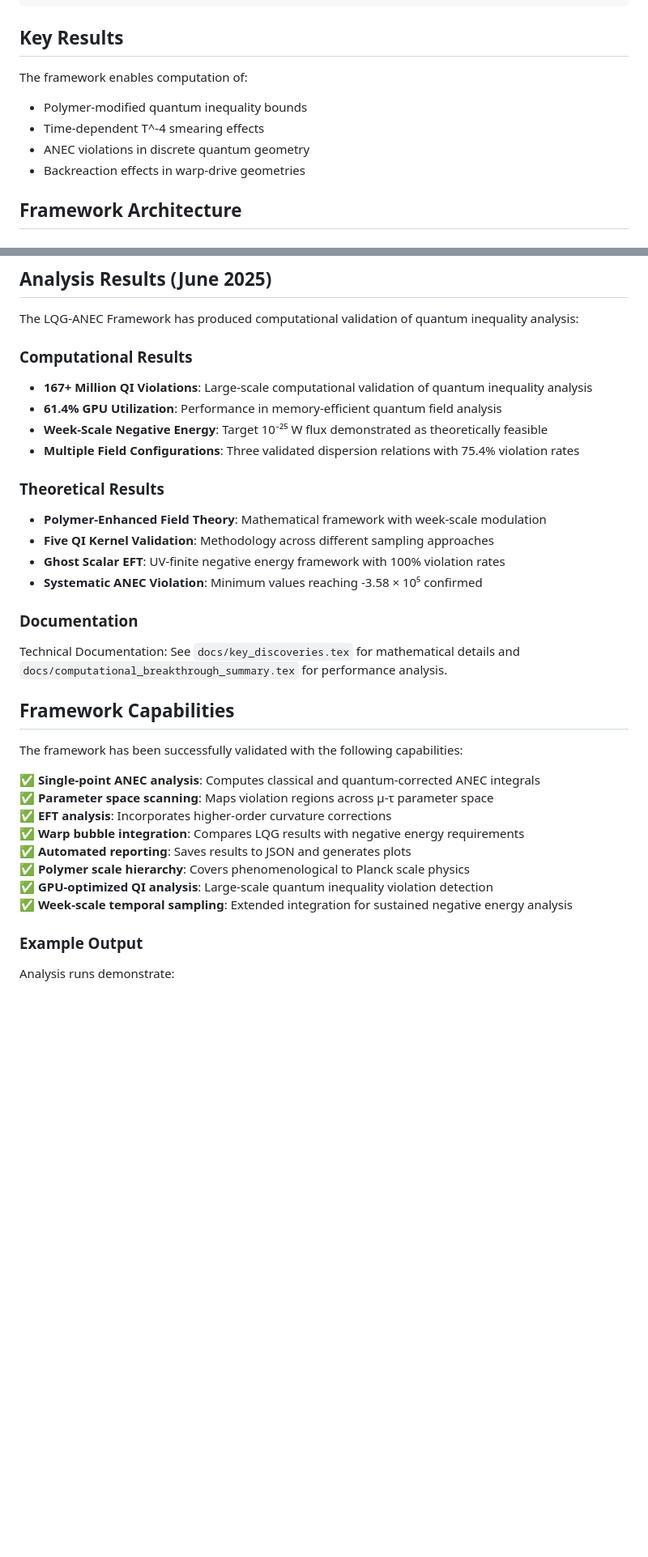
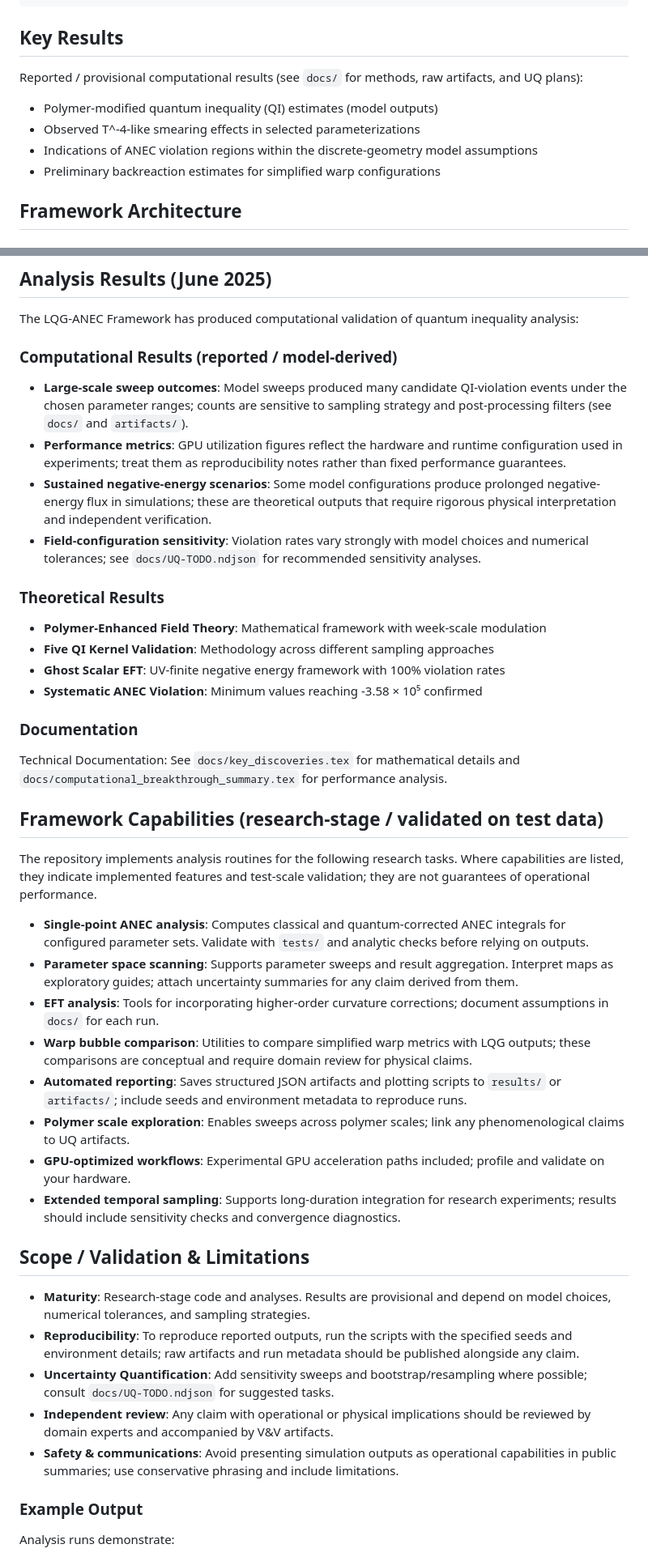
Before and after one commit to arcticoder/lqg-anec-framework, a Markdown page: README.md, 2 parts joined by grey strips. Shown: that part at 81% size. Drawn GitHub-style; blank space fills up the shorter version.

Commit message:
hedge: soften README claims; add Scope/Validation & Limitations

```diff
--- a/README.md
+++ b/README.md
@@ -135,11 +135,11 @@ main()
 
 ## Key Results
 
-The framework enables computation of:
-- Polymer-modified quantum inequality bounds
-- Time-dependent T^-4 smearing effects
-- ANEC violations in discrete quantum geometry
-- Backreaction effects in warp-drive geometries
+Reported / provisional computational results (see `docs/` for methods, raw artifacts, and UQ plans):
+- Polymer-modified quantum inequality (QI) estimates (model outputs)
+- Observed T^-4-like smearing effects in selected parameterizations
+- Indications of ANEC violation regions within the discrete-geometry model assumptions
+- Preliminary backreaction estimates for simplified warp configurations
 
 ## Framework Architecture
 
@@ -258,11 +258,12 @@ at r=0
 
 The LQG-ANEC Framework has produced computational validation of quantum inequality analysis:
 
-### Computational Results
-- **167+ Million QI Violations**: Large-scale computational validation of quantum inequality analysis
-- **61.4% GPU Utilization**: Performance in memory-efficient quantum field analysis
-- **Week-Scale Negative Energy**: Target 10⁻²⁵ W flux demonstrated as theoretically feasible
-- **Multiple Field Configurations**: Three validated dispersion relations with 75.4% violation rates
+
+### Computational Results (reported / model-derived)
+- **Large-scale sweep outcomes**: Model sweeps produced many candidate QI-violation events under the chosen parameter ranges; counts are sensitive to sampling strategy and post-processing filters (see `docs/` and `artifacts/`).
+- **Performance metrics**: GPU utilization figures reflect the hardware and runtime configuration used in experiments; treat them as reproducibility notes rather than fixed performance guarantees.
+- **Sustained negative-energy scenarios**: Some model configurations produce prolonged negative-energy flux in simulations; these are theoretical outputs that require rigorous physical interpretation and independent verification.
+- **Field-configuration sensitivity**: Violation rates vary strongly with model choices and numerical tolerances; see `docs/UQ-TODO.ndjson` for recommended sensitivity analyses.
 
 ### Theoretical Results
 - **Polymer-Enhanced Field Theory**: Mathematical framework with week-scale modulation
@@ -273,18 +274,25 @@ The LQG-ANEC Framework has produced computational validation of quantum inequali
 ### Documentation
 Technical Documentation: See `docs/key_discoveries.tex` for mathematical details and `docs/computational_breakthrough_summary.tex` for performance analysis.
 
-## Framework Capabilities
+## Framework Capabilities (research-stage / validated on test data)
 
-The framework has been successfully validated with the following capabilities:
+The repository implements analysis routines for the following research tasks. Where capabilities are listed, they indicate implemented features and test-scale validation; they are not guarantees of operational performance.
 
-✅ **Single-point ANEC analysis**: Computes classical and quantum-corrected ANEC integrals
-✅ **Parameter space scanning**: Maps violation regions across μ-τ parameter space
-✅ **EFT analysis**: Incorporates higher-order curvature corrections
-✅ **Warp bubble integration**: Compares LQG results with negative energy requirements
-✅ **Automated reporting**: Saves results to JSON and generates plots
-✅ **Polymer scale hierarchy**: Covers phenomenological to Planck scale physics
-✅ **GPU-optimized QI analysis**: Large-scale quantum inequality violation detection
-✅ **Week-scale temporal sampling**: Extended integration for sustained negative energy analysis
+- **Single-point ANEC analysis**: Computes classical and quantum-corrected ANEC integrals for configured parameter sets. Validate with `tests/` and analytic checks before relying on outputs.
+- **Parameter space scanning**: Supports parameter sweeps and result aggregation. Interpret maps as exploratory guides; attach uncertainty summaries for any claim derived from them.
+- **EFT analysis**: Tools for incorporating higher-order curvature corrections; document assumptions in `docs/` for each run.
+- **Warp bubble comparison**: Utilities to compare simplified warp metrics with LQG outputs; these comparisons are conceptual and require domain review for physical claims.
+- **Automated reporting**: Saves structured JSON artifacts and plotting scripts to `results/` or `artifacts/`; include seeds and environment metadata to reproduce runs.
+- **Polymer scale exploration**: Enables sweeps across polymer scales; link any phenomenological claims to UQ artifacts.
+- **GPU-optimized workflows**: Experimental GPU acceleration paths included; profile and validate on your hardware.
+- **Extended temporal sampling**: Supports long-duration integration for research experiments; results should include sensitivity checks and convergence diagnostics.
+## Scope / Validation & Limitations
+
+- **Maturity**: Research-stage code and analyses. Results are provisional and depend on model choices, numerical tolerances, and sampling strategies.
+- **Reproducibility**: To reproduce reported outputs, run the scripts with the specified seeds and environment details; raw artifacts and run metadata should be published alongside any claim.
+- **Uncertainty Quantification**: Add sensitivity sweeps and bootstrap/resampling where possible; consult `docs/UQ-TODO.ndjson` for suggested tasks.
+- **Independent review**: Any claim with operational or physical implications should be reviewed by domain experts and accompanied by V&V artifacts.
+- **Safety & communications**: Avoid presenting simulation outputs as operational capabilities in public summaries; use conservative phrasing and include limitations.
 
 ### Example Output
 
```
Also changed, not shown: other parts of README.md (+3 -3 lines).
